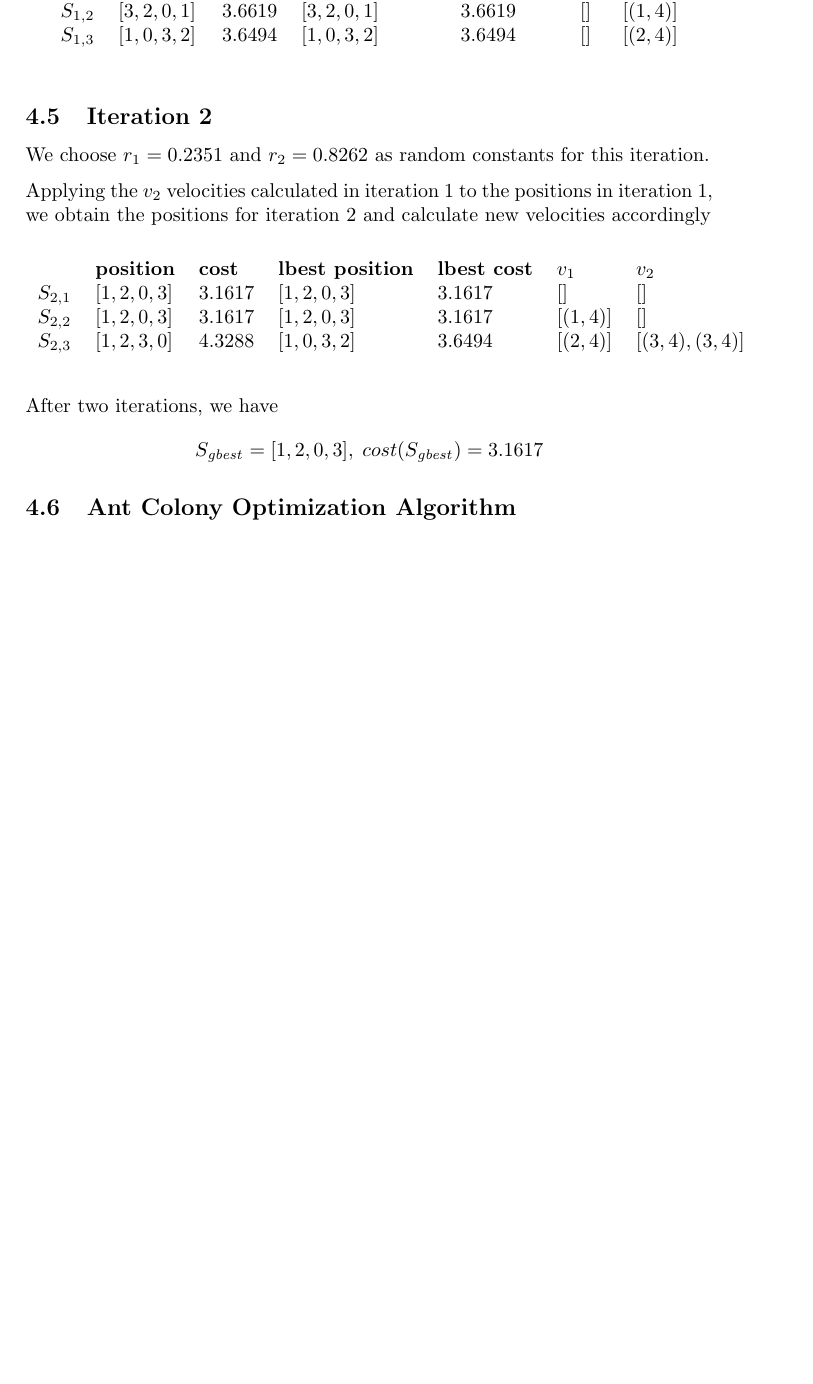
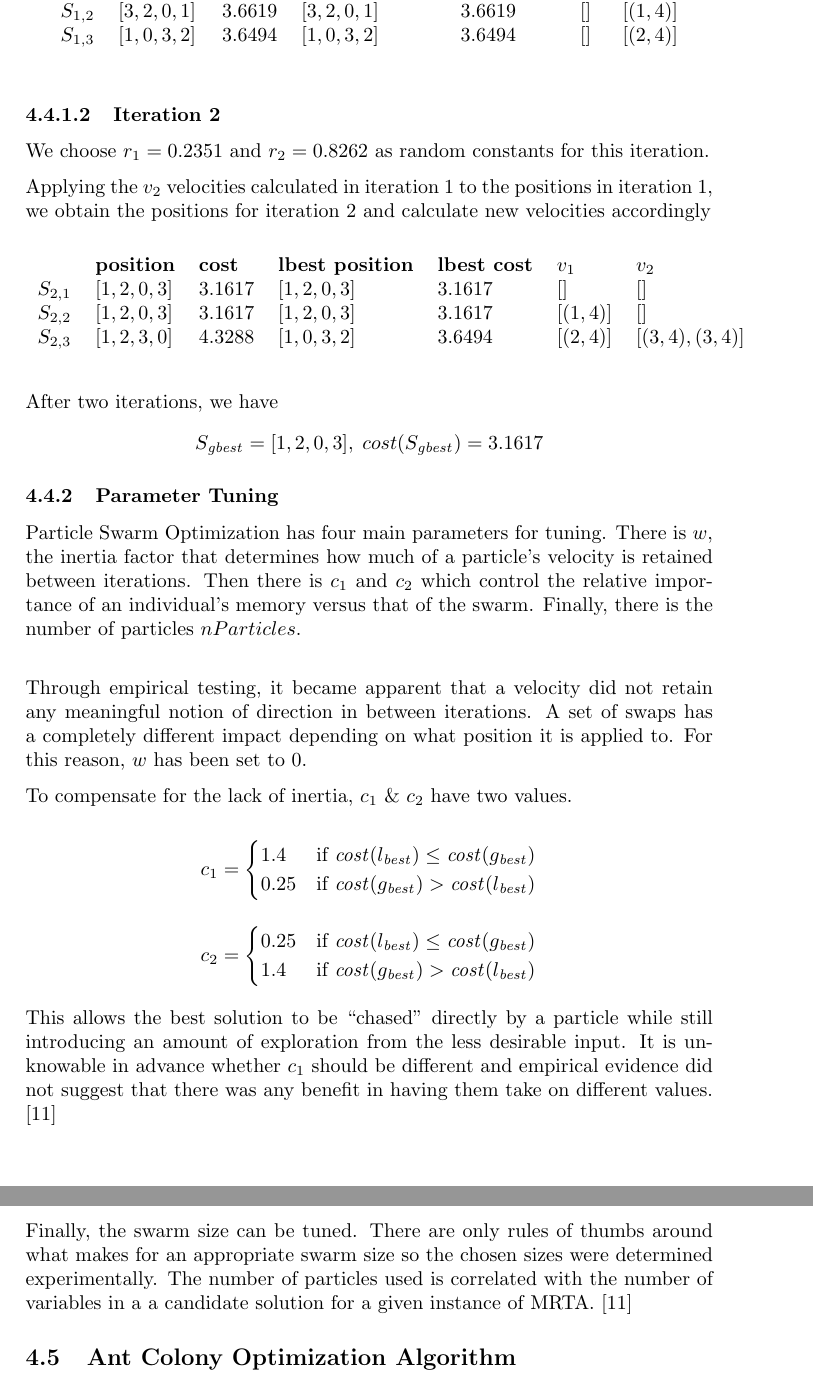
Before and after one commit to lucaswoj/ece457a, a LaTeX document (project/report/report.tex): part of page 19 of 26 before the commit and two parts of pages 19 and 20 of 27 after it, the two joined at a grey line, cut so that both start at the same text, the shorter picture padded with empty space. Compiled offline with pdfLaTeX.

Commit message:
PSO Tuning.

```diff
--- a/project/report/report.tex
+++ b/project/report/report.tex
@@ -874,7 +874,7 @@ $S_{1,3}$ & $[1, 0, 3, 2]$    & $3.6494$      & $[1, 0, 3, 2]$          & $3.649
 \end{center}
 \vspace{1.5em}
 
-\subsection{Iteration 2}
+\subsubsubsection{Iteration 2}
 
 We choose $r_1 = 0.2351$ and $r_2 = 0.8262$ as random constants for this
 iteration.
@@ -894,6 +894,35 @@ $S_{2,3}$ & $[1, 2, 3, 0]$    & $4.3288$      & $[1, 0, 3, 2]$          & $3.649
 
 After two iterations, we have
 $$S_\mathit{gbest} = [1, 2, 0, 3], \; cost(S_\mathit{gbest}) = 3.1617$$
+
+\subsubsection{Parameter Tuning}
+Particle Swarm Optimization has four main parameters for tuning. There is $w$, the inertia factor that determines how much of a particle's velocity is retained between iterations.
+Then there is $c_1$ and $c_2$ which control the relative importance of an individual's memory versus that of the swarm.
+Finally, there is the number of particles $nParticles$.\\
+
+Through empirical testing, it became apparent that a velocity did not retain any meaningful notion of direction in between iterations. A set of swaps has a completely different impact depending on what position it is applied to. For this reason, $w$ has been set to 0.
+
+To compensate for the lack of inertia, $c_1$ \& $c_2$ have two values.
+
+$$
+c_1 =
+\begin{cases}
+1.4 & \text{if } \mathit{cost}(l_\mathit{best}) \leq \mathit{cost}(g_\mathit{best})\\
+0.25 & \text{if } \mathit{cost}(g_\mathit{best}) > \mathit{cost}(l_\mathit{best})
+\end{cases}
+$$
+
+$$
+c_2 =
+\begin{cases}
+0.25 & \text{if } \mathit{cost}(l_\mathit{best}) \leq \mathit{cost}(g_\mathit{best})\\
+1.4 & \text{if } \mathit{cost}(g_\mathit{best}) > \mathit{cost}(l_\mathit{best})
+\end{cases}
+$$
+
+This allows the best solution to be ``chased'' directly by a particle while still introducing an amount of exploration from the less desirable input. It is unknowable in advance whether $c_1$ should be different and empirical evidence did not suggest that there was any benefit in having them take on different values. \cite{PermutationPSO}\\
+
+Finally, the swarm size can be tuned. There are only rules of thumbs around what makes for an appropriate swarm size so the chosen sizes were determined experimentally. The number of particles used is correlated with the number of variables in a a candidate solution for a given instance of MRTA. \cite{PermutationPSO}
 
 \subsection{Ant Colony Optimization Algorithm} % Sandy
 
```
Also changed, not shown: project/report/report.bib (+1 -1 lines).
